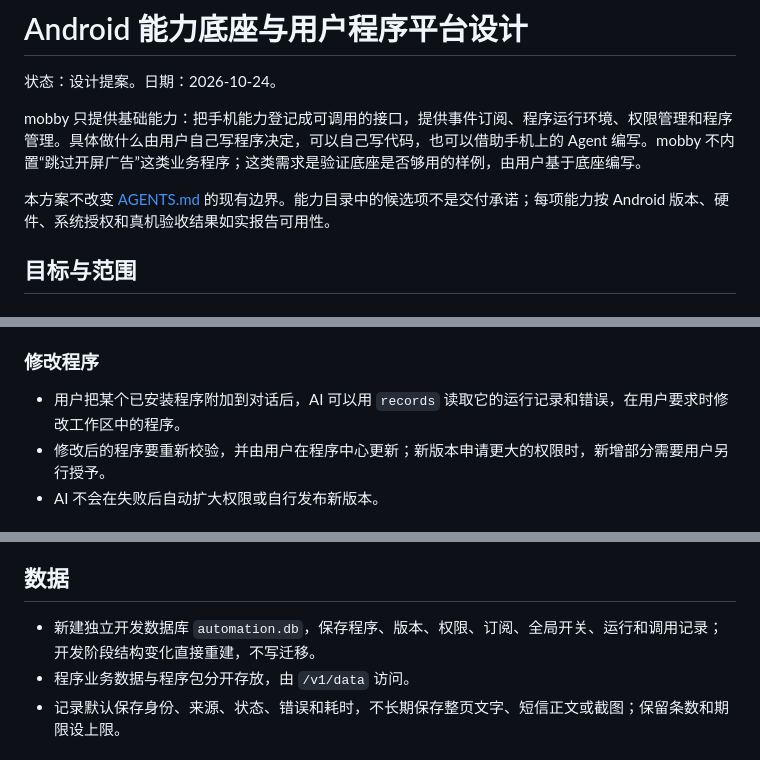
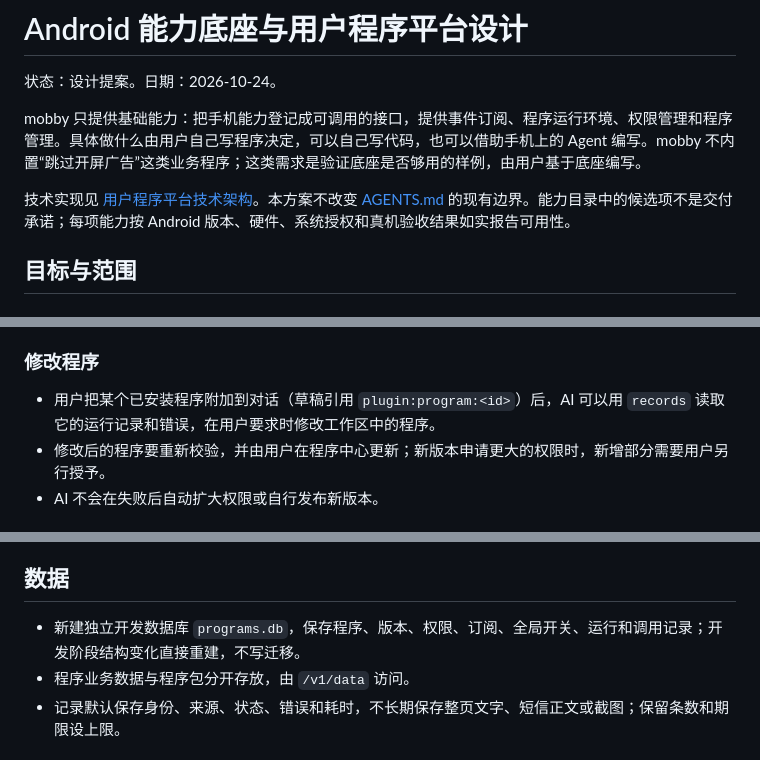
Before and after one commit to ytlog/mobby, a Markdown page: docs/design/android-capability-platform.md, 3 parts joined by grey strips. Rendered like a GitHub page.

```diff
--- a/docs/design/android-capability-platform.md
+++ b/docs/design/android-capability-platform.md
@@ -4,7 +4,7 @@
 
 mobby 只提供基础能力：把手机能力登记成可调用的接口，提供事件订阅、程序运行环境、权限管理和程序管理。具体做什么由用户自己写程序决定，可以自己写代码，也可以借助手机上的 Agent 编写。mobby 不内置“跳过开屏广告”这类业务程序；这类需求是验证底座是否够用的样例，由用户基于底座编写。
 
-本方案不改变 [AGENTS.md](../../AGENTS.md) 的现有边界。能力目录中的候选项不是交付承诺；每项能力按 Android 版本、硬件、系统授权和真机验收结果如实报告可用性。
+技术实现见 [用户程序平台技术架构](program-platform-architecture.md)。本方案不改变 [AGENTS.md](../../AGENTS.md) 的现有边界。能力目录中的候选项不是交付承诺；每项能力按 Android 版本、硬件、系统授权和真机验收结果如实报告可用性。
 
 ## 目标与范围
 
@@ -217,7 +217,7 @@ SDK 不隐藏失败：缺权限、目标不唯一、超时、取消、效果不
 
 ### 修改程序
 
-- 用户把某个已安装程序附加到对话后，AI 可以用 `records` 读取它的运行记录和错误，在用户要求时修改工作区中的程序。
+- 用户把某个已安装程序附加到对话（草稿引用 `plugin:program:<id>`）后，AI 可以用 `records` 读取它的运行记录和错误，在用户要求时修改工作区中的程序。
 - 修改后的程序要重新校验，并由用户在程序中心更新；新版本申请更大的权限时，新增部分需要用户另行授予。
 - AI 不会在失败后自动扩大权限或自行发布新版本。
 
@@ -304,7 +304,7 @@ SDK 不隐藏失败：缺权限、目标不唯一、超时、取消、效果不
 
 ## 数据
 
-- 新建独立开发数据库 `automation.db`，保存程序、版本、权限、订阅、全局开关、运行和调用记录；开发阶段结构变化直接重建，不写迁移。
+- 新建独立开发数据库 `programs.db`，保存程序、版本、权限、订阅、全局开关、运行和调用记录；开发阶段结构变化直接重建，不写迁移。
 - 程序业务数据与程序包分开存放，由 `/v1/data` 访问。
 - 记录默认保存身份、来源、状态、错误和耗时，不长期保存整页文字、短信正文或截图；保留条数和期限设上限。
 
```
Also changed, not shown: docs/README.md (+1 -0 lines), docs/design/program-platform-architecture.md (added, +516 -0 lines).
